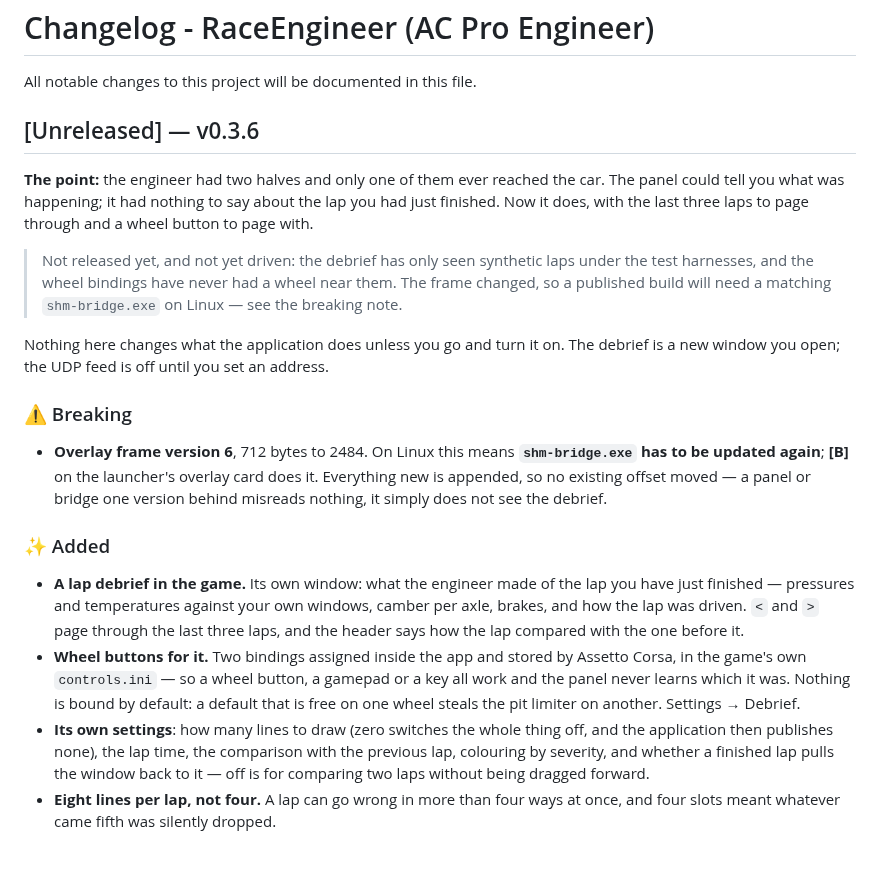
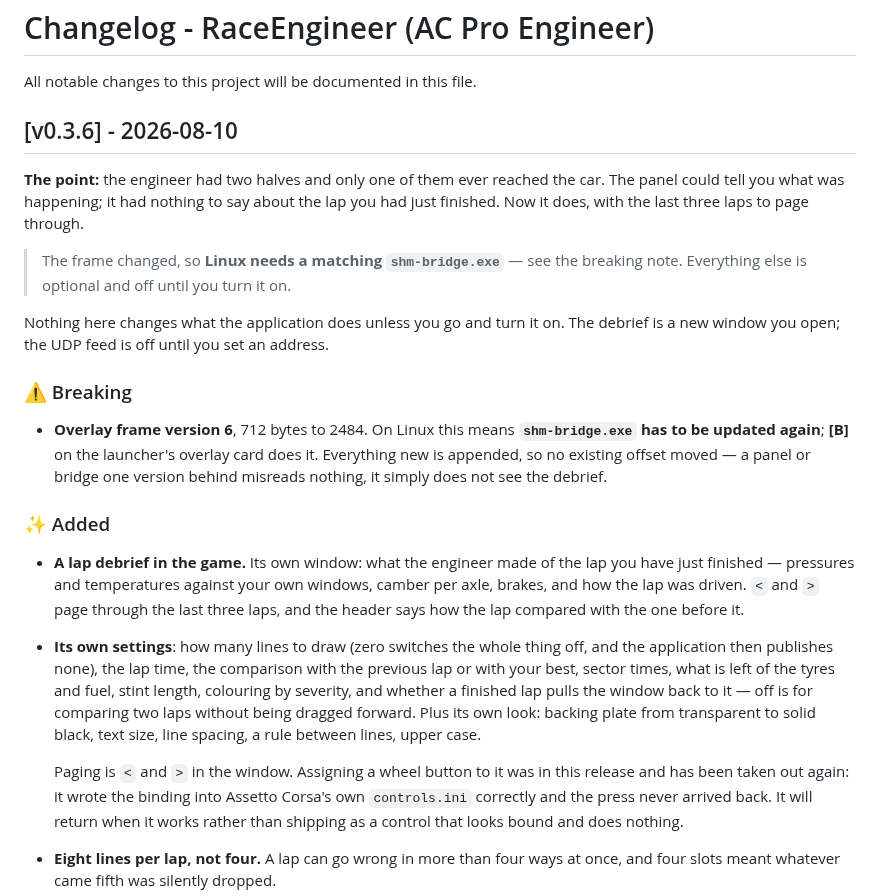
Before and after one commit to Rgosh/ac-pro-engineer, a Markdown page: CHANGELOG.md, the part around the change. Drawn GitHub-style; blank space fills up the shorter version.

Commit message:
chore(release): v0.3.6 — take the wheel bindings out, bump every version
**The bindings are gone.** They wrote into Assetto Corsa's own `controls.ini`
correctly — confirmed on a Moza R5, `BUTTON=35, JOY=0` — and the press never
came back to the panel. A control that looks bound and does nothing is worse
than no control, so it comes out and returns when it works. Everything that
referenced it went with it: the module, its entry in the installer, the poll in
`script.update`, the settings section, the translations and both harness stubs.
Paging the debrief is `<` and `>` in the window, which works.

**Versions moved together**, which is what the three tests that check they agree
are for — they caught all of it: `Cargo.toml`, `PANEL_VERSION` and the
manifest's `VERSION` to 0.3.6, `README.txt`'s banner, and the bridge rebuilt so
its compiled-in stamp reads 0.3.6 rather than announcing the previous release
from inside a current binary.

Changelog dated and cut down to what shipped. README loses the bindings section
and gains the debrief's look settings in its place; all 28 screenshots
regenerated and cross-checked against the references, no orphans, no broken
anchors.

330 tests, clippy clean on both targets, fmt clean, both Lua harnesses green,
and the bridge probe reports 0.3.6 against a 2484-byte frame on both sides.

Not tagged.

```diff
--- a/CHANGELOG.md
+++ b/CHANGELOG.md
@@ -2,17 +2,15 @@
 
 All notable changes to this project will be documented in this file.
 
-## [Unreleased] — v0.3.6
+## [v0.3.6] - 2026-08-10
 
 **The point:** the engineer had two halves and only one of them ever reached the
 car. The panel could tell you what was happening; it had nothing to say about
 the lap you had just finished. Now it does, with the last three laps to page
-through and a wheel button to page with.
+through.
 
-> Not released yet, and not yet driven: the debrief has only seen synthetic laps
-> under the test harnesses, and the wheel bindings have never had a wheel near
-> them. The frame changed, so a published build will need a matching
-> `shm-bridge.exe` on Linux — see the breaking note.
+> The frame changed, so **Linux needs a matching `shm-bridge.exe`** — see the
+> breaking note. Everything else is optional and off until you turn it on.
 
 Nothing here changes what the application does unless you go and turn it on. The
 debrief is a new window you open; the UDP feed is off until you set an address.
@@ -32,16 +30,19 @@ debrief is a new window you open; the UDP feed is off until you set an address.
   windows, camber per axle, brakes, and how the lap was driven. `<` and `>` page
   through the last three laps, and the header says how the lap compared with the
   one before it.
-- **Wheel buttons for it.** Two bindings assigned inside the app and stored by
-  Assetto Corsa, in the game's own `controls.ini` — so a wheel button, a
-  gamepad or a key all work and the panel never learns which it was. Nothing is
-  bound by default: a default that is free on one wheel steals the pit limiter
-  on another. Settings → Debrief.
 - **Its own settings**: how many lines to draw (zero switches the whole thing
   off, and the application then publishes none), the lap time, the comparison
-  with the previous lap, colouring by severity, and whether a finished lap
-  pulls the window back to it — off is for comparing two laps without being
-  dragged forward.
+  with the previous lap or with your best, sector times, what is left of the
+  tyres and fuel, stint length, colouring by severity, and whether a finished
+  lap pulls the window back to it — off is for comparing two laps without being
+  dragged forward. Plus its own look: backing plate from transparent to solid
+  black, text size, line spacing, a rule between lines, upper case.
+
+  Paging is `<` and `>` in the window. Assigning a wheel button to it was in
+  this release and has been taken out again: it wrote the binding into Assetto
+  Corsa's own `controls.ini` correctly and the press never arrived back. It
+  will return when it works rather than shipping as a control that looks
+  bound and does nothing.
 - **Eight lines per lap, not four.** A lap can go wrong in more than four ways
   at once, and four slots meant whatever came fifth was silently dropped.
 - **Sector times against the session's best**, in the debrief. Four tenths
```
Also changed, not shown: README.md (+6 -5 lines), screenshots/Overlay_Main.png, screenshots/Overlay_Settings_Debrief.png, screenshots/Overlay_Settings_Dev.png, screenshots/Overlay_Status.png, screenshots/Overlay_Telemetry.png, screenshots/Overlay_Waiting.png, 10 other files.
